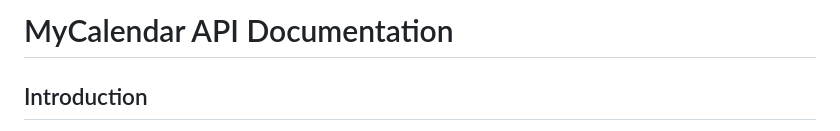
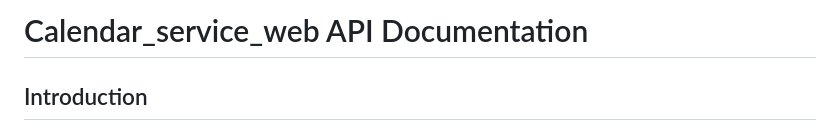
Before and after one commit to Kierha/calendar_service_web, a Markdown page: README.md, the part around the change. GitHub-like rendering.

```diff
--- a/README.md
+++ b/README.md
@@ -1,4 +1,4 @@
-# MyCalendar API Documentation
+# Calendar_service_web API Documentation
 
 ## Introduction
 
```
